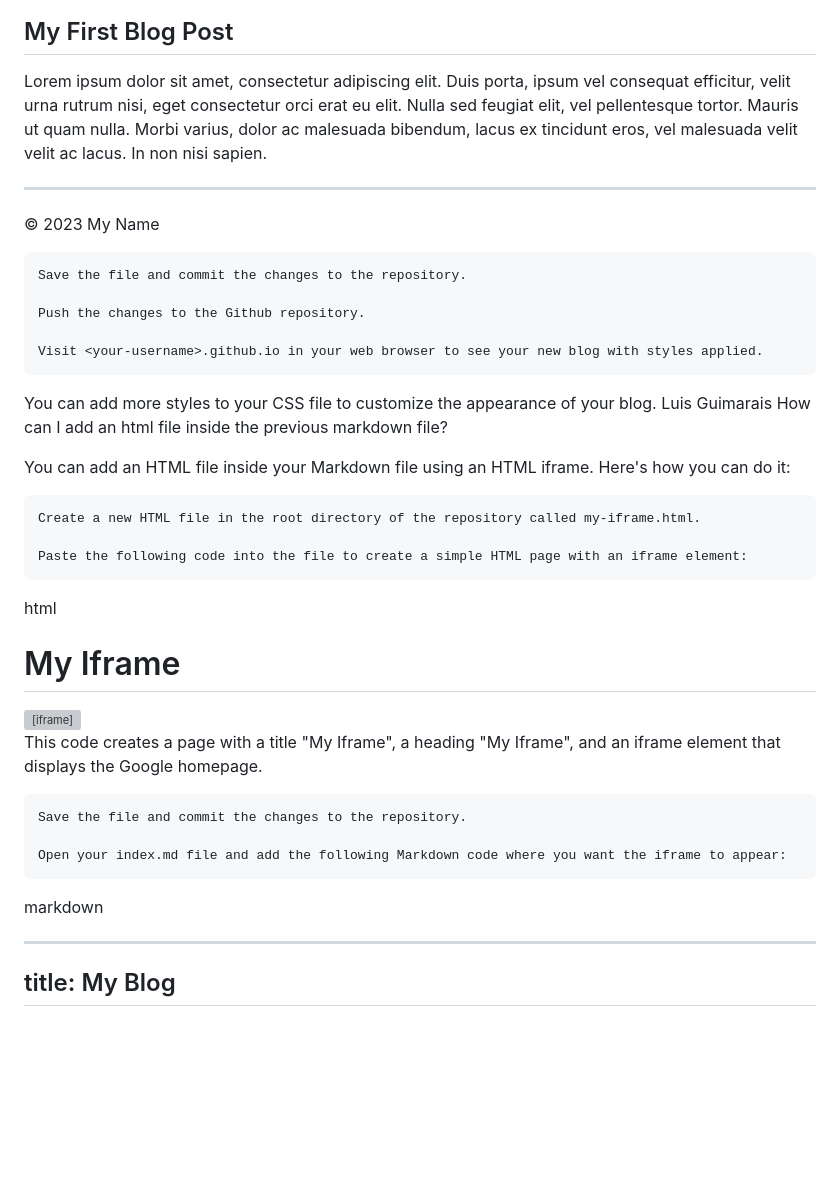
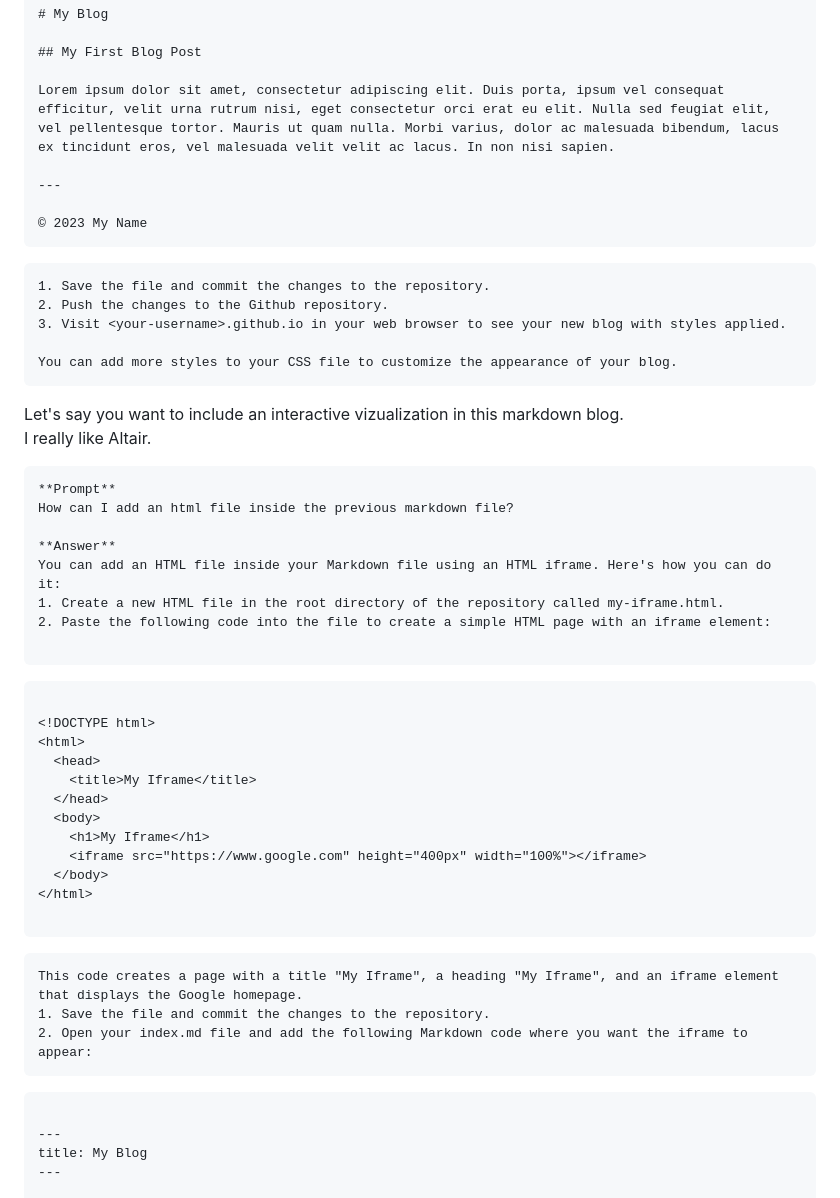
Before and after one commit to guimarais/guimarais.github.io, a Markdown page: index.md, the part around one of its changes. Drawn GitHub-style; blank space fills up the shorter version; grey boxes are pictures that could not be loaded.

````diff
--- a/index.md
+++ b/index.md
@@ -143,24 +146,31 @@ Lorem ipsum dolor sit amet, consectetur adipiscing elit. Duis porta, ipsum vel c
 ---
 
 © 2023 My Name
+```
 
-    Save the file and commit the changes to the repository.
-
-    Push the changes to the Github repository.
-
-    Visit <your-username>.github.io in your web browser to see your new blog with styles applied.
+```
+1. Save the file and commit the changes to the repository.
+2. Push the changes to the Github repository.
+3. Visit <your-username>.github.io in your web browser to see your new blog with styles applied.
 
 You can add more styles to your CSS file to customize the appearance of your blog.
-Luis Guimarais
+```
+
+Let's say you want to include an interactive vizualization in this markdown blog.
+I really like Altair.
+
+```m̀arkdown
+**Prompt**
 How can I add an html file inside the previous markdown file?
 
+**Answer**
 You can add an HTML file inside your Markdown file using an HTML iframe. Here's how you can do it:
+1. Create a new HTML file in the root directory of the repository called my-iframe.html.
+2. Paste the following code into the file to create a simple HTML page with an iframe element:
 
-    Create a new HTML file in the root directory of the repository called my-iframe.html.
+```
 
-    Paste the following code into the file to create a simple HTML page with an iframe element:
-
-html
+```html
 
 <!DOCTYPE html>
 <html>
@@ -173,13 +183,15 @@ html
   </body>
 </html>
 
+```
+
+```m̀arkdown
 This code creates a page with a title "My Iframe", a heading "My Iframe", and an iframe element that displays the Google homepage.
+1. Save the file and commit the changes to the repository.
+2. Open your index.md file and add the following Markdown code where you want the iframe to appear:
+```
 
-    Save the file and commit the changes to the repository.
-
-    Open your index.md file and add the following Markdown code where you want the iframe to appear:
-
-markdown
+```markdown
 
 ---
 title: My Blog
````
Also changed, not shown: other parts of index.md (+20 -57 lines).
